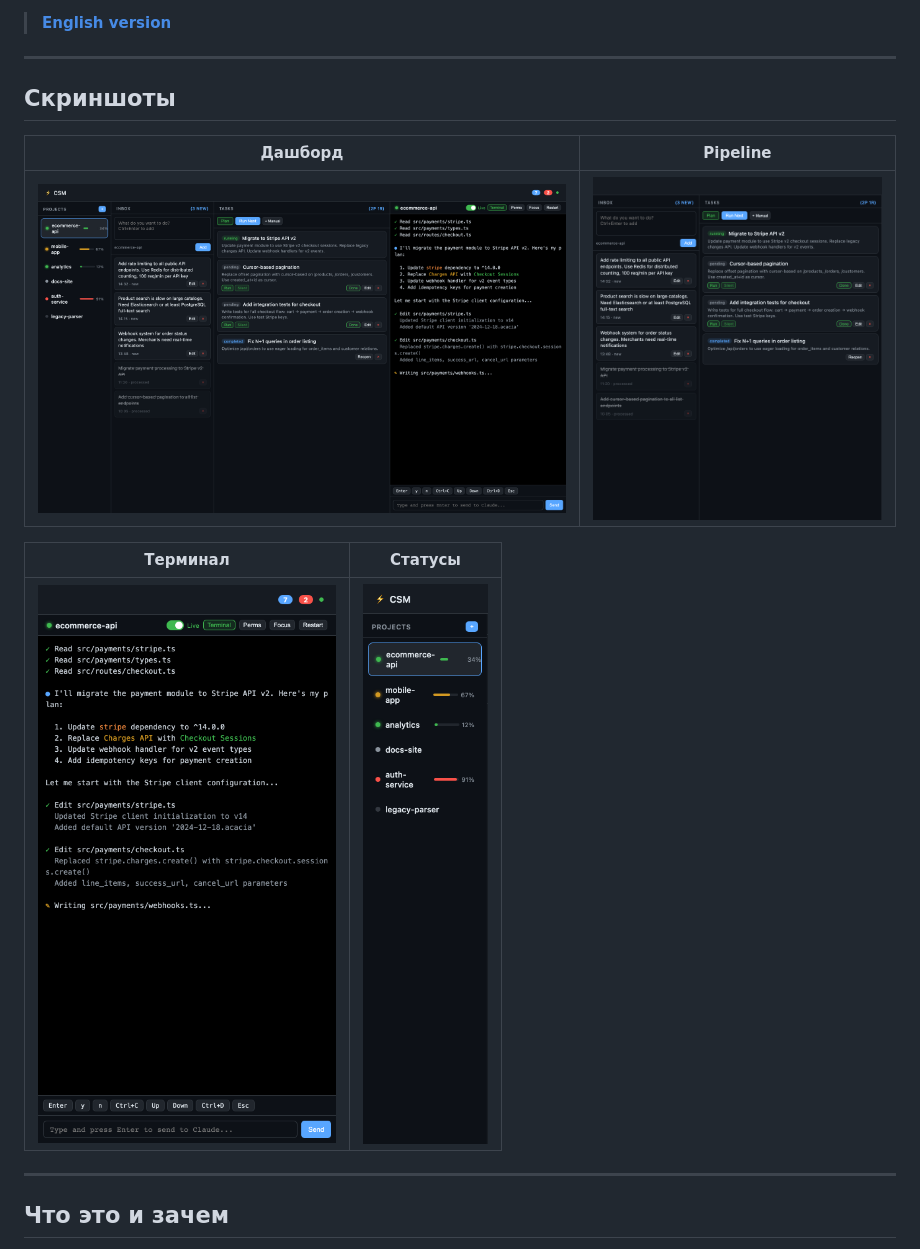
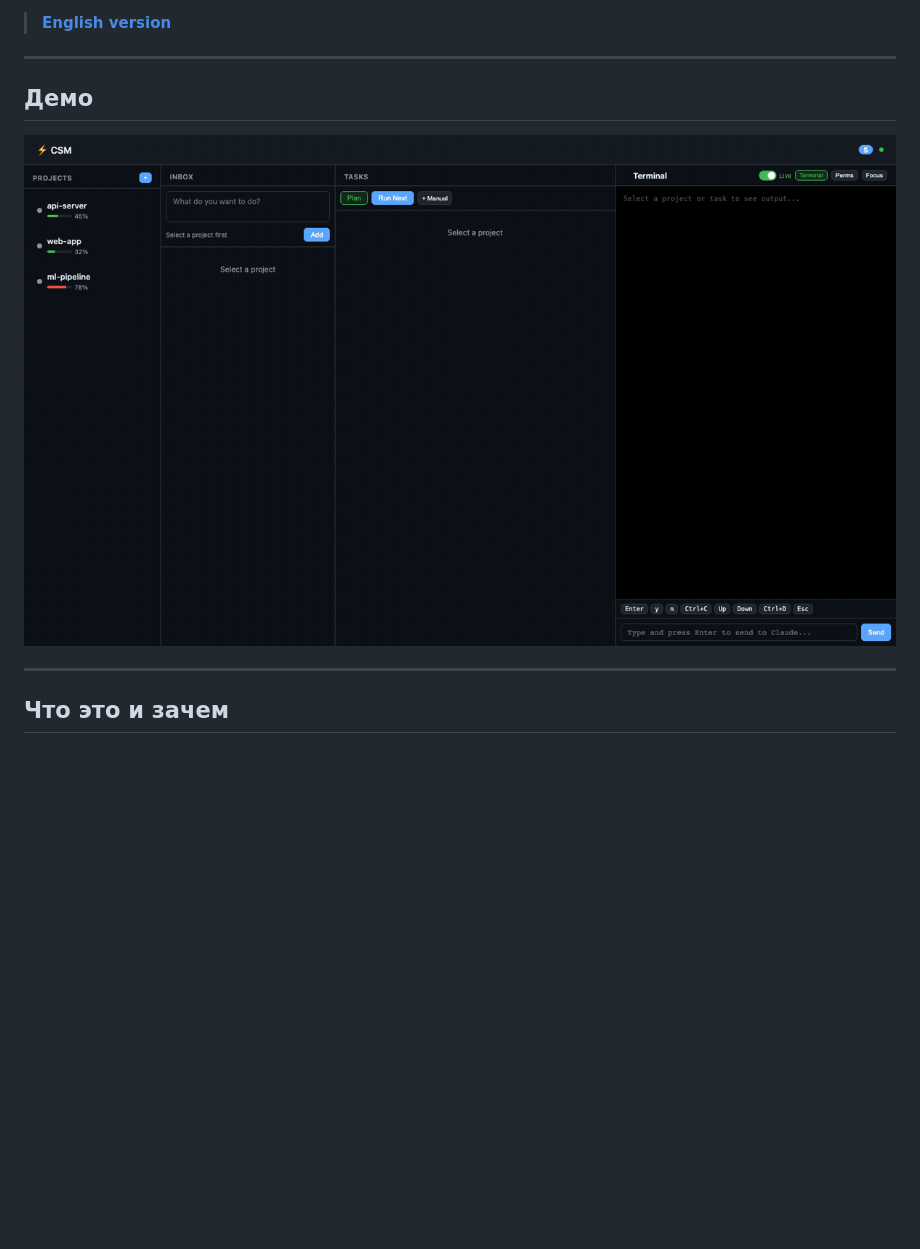
Before and after one commit to LynxEsq/Claude-dashboard-system, a Markdown page: README.md, the part around the change. Rendered like a GitHub page; pictures changed too: docs/screenshots/dashboard.png (deleted), docs/screenshots/demo.gif (added), docs/screenshots/pipeline.png (deleted); blank space fills up the shorter version.

Commit message:
Replace static screenshots with animated GIF demo
- Add demo.gif (161 frames, 20s) showing full dashboard workflow
- Remove 4 static PNG screenshots
- Update both READMEs to embed the GIF

```diff
--- a/README.md
+++ b/README.md
@@ -11,15 +11,9 @@
 
 ---
 
-## Скриншоты
+## Демо
 
-| Дашборд | Pipeline |
-|---------|----------|
-| ![Dashboard](docs/screenshots/dashboard.png) | ![Pipeline](docs/screenshots/pipeline.png) |
-
-| Терминал | Статусы |
-|----------|---------|
-| ![Terminal](docs/screenshots/terminal.png) | ![Statuses](docs/screenshots/statuses.png) |
+![CSM Demo](docs/screenshots/demo.gif)
 
 ---
 
```
Also changed, not shown: README.en.md (+2 -8 lines).
